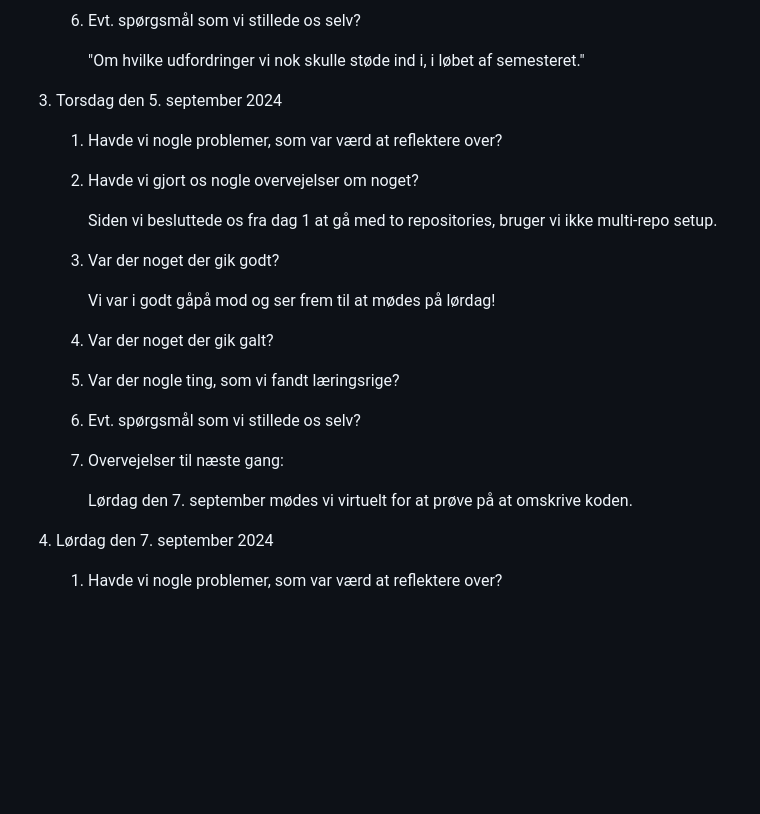
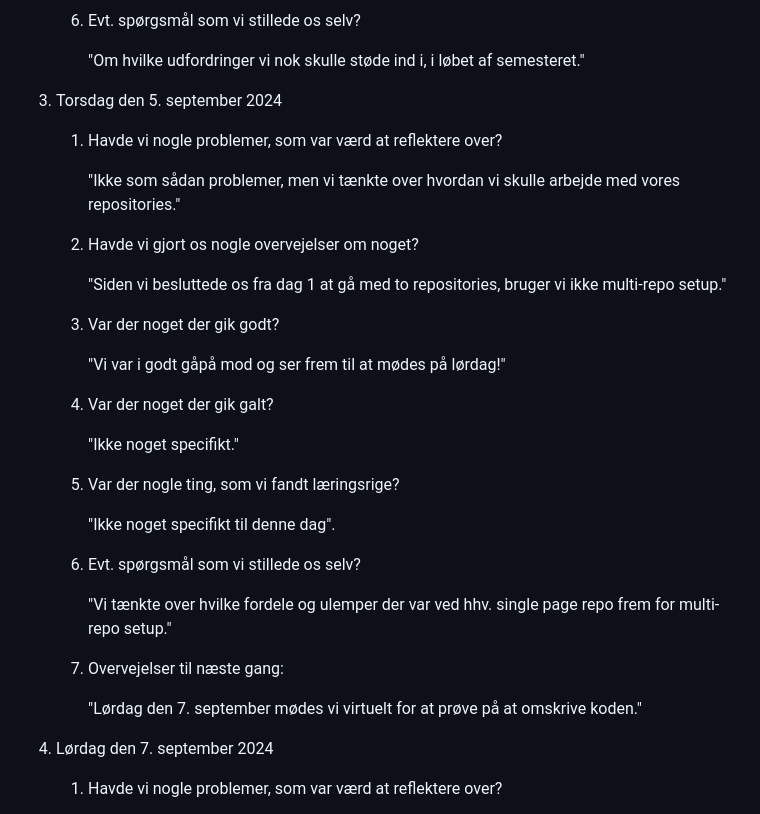
Before and after one commit to LAWNE-KEA/WhoKnows-Backend, a Markdown page: Logbook.md, the part around the change. Drawn GitHub-style; blank space fills up the shorter version.

Commit message:
Added update to thursday the 5th of september 2024

```diff
--- a/Logbook.md
+++ b/Logbook.md
@@ -67,23 +67,31 @@
 
     1. Havde vi nogle problemer, som var værd at reflektere over?
 
+        "Ikke som sådan problemer, men vi tænkte over hvordan vi skulle arbejde med vores repositories."
+
     2. Havde vi gjort os nogle overvejelser om noget?
 
-        Siden vi besluttede os fra dag 1 at gå med to repositories, bruger vi ikke multi-repo setup.
+        "Siden vi besluttede os fra dag 1 at gå med to repositories, bruger vi ikke multi-repo setup."
 
     3. Var der noget der gik godt?
 
-        Vi var i godt gåpå mod og ser frem til at mødes på lørdag!
+        "Vi var i godt gåpå mod og ser frem til at mødes på lørdag!"
 
     4. Var der noget der gik galt?
 
+        "Ikke noget specifikt."
+
     5. Var der nogle ting, som vi fandt læringsrige?
+
+        "Ikke noget specifikt til denne dag".
 
     6. Evt. spørgsmål som vi stillede os selv?
 
+        "Vi tænkte over hvilke fordele og ulemper der var ved hhv. single page repo frem for multi-repo setup."
+
     7. Overvejelser til næste gang:
 
-        Lørdag den 7. september mødes vi virtuelt for at prøve på at omskrive koden.
+        "Lørdag den 7. september mødes vi virtuelt for at prøve på at omskrive koden."
 
 4. Lørdag den 7. september 2024
 
```
